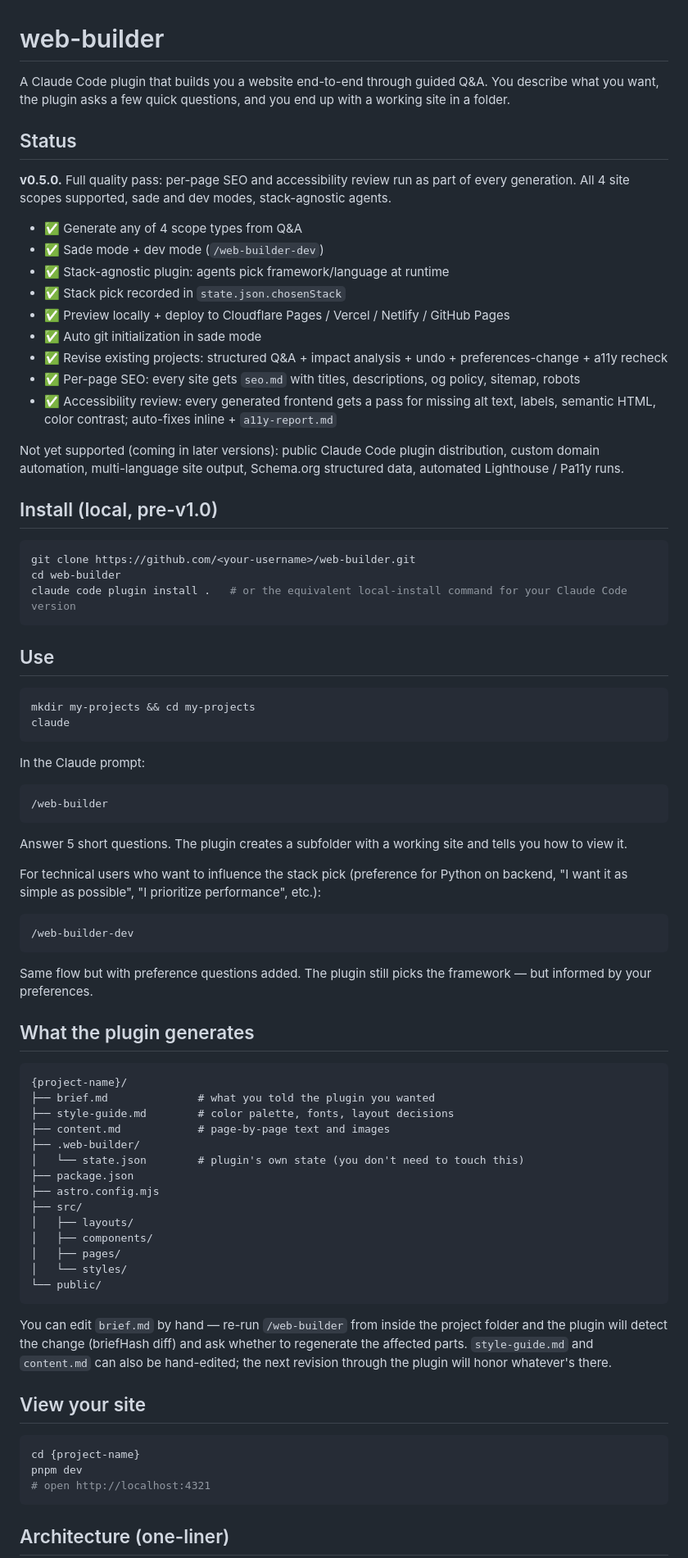
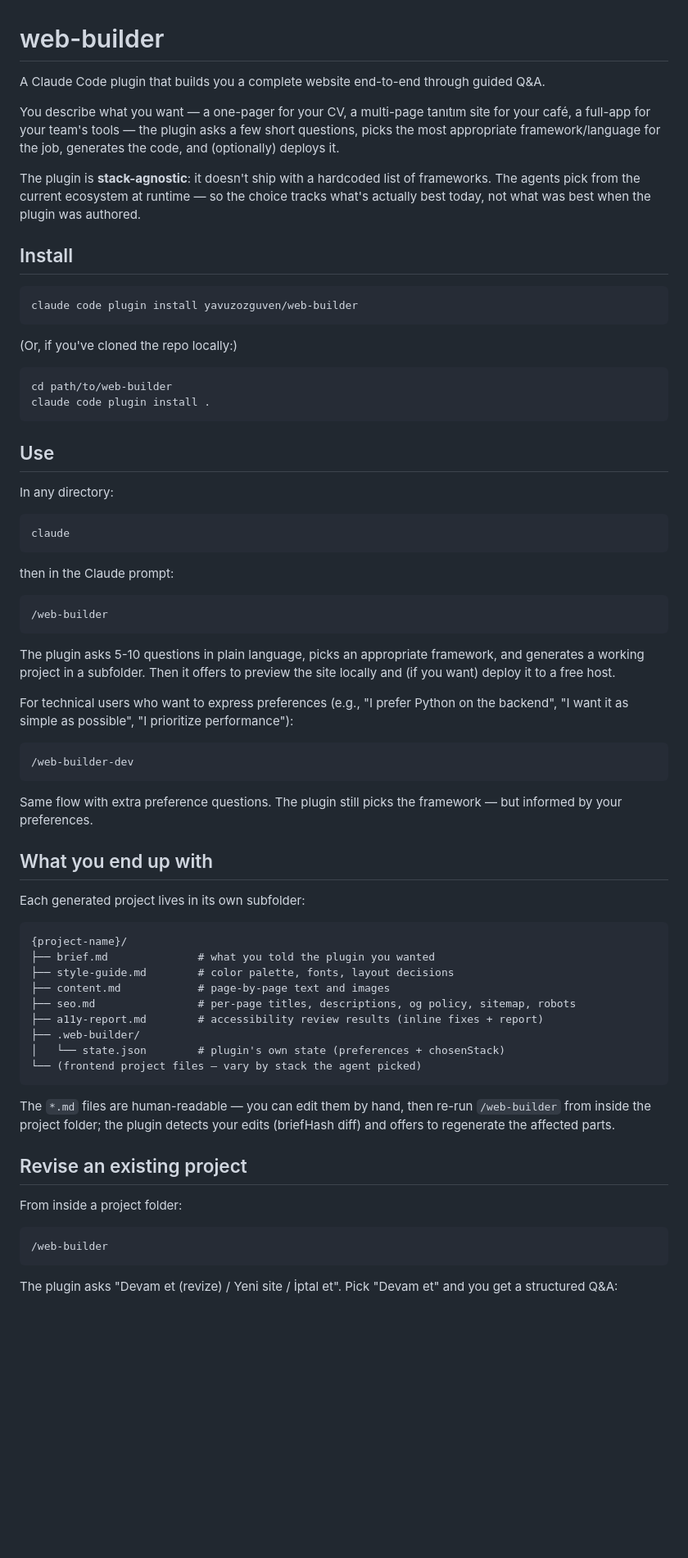
Before and after one commit to yavuzozguven/web-builder, a Markdown page: README.md, the part around one of its changes. Shown at 82% size. Drawn GitHub-style; blank space fills up the shorter version.

Commit message:
docs: rewrite README for public consumption (hero, install, examples, contributing)

````diff
--- a/README.md
+++ b/README.md
@@ -1,82 +1,73 @@
 # web-builder
 
-A Claude Code plugin that builds you a website end-to-end through guided Q&A. You describe what you want, the plugin asks a few quick questions, and you end up with a working site in a folder.
+A Claude Code plugin that builds you a complete website end-to-end through guided Q&A.
 
-## Status
+You describe what you want — a one-pager for your CV, a multi-page tanıtım site for your café, a full-app for your team's tools — the plugin asks a few short questions, picks the most appropriate framework/language for the job, generates the code, and (optionally) deploys it.
 
-**v0.5.0.** Full quality pass: per-page SEO and accessibility review run as part of every generation. All 4 site scopes supported, sade and dev modes, stack-agnostic agents.
+The plugin is **stack-agnostic**: it doesn't ship with a hardcoded list of frameworks. The agents pick from the current ecosystem at runtime — so the choice tracks what's actually best today, not what was best when the plugin was authored.
 
-- ✅ Generate any of 4 scope types from Q&A
-- ✅ Sade mode + dev mode (`/web-builder-dev`)
-- ✅ Stack-agnostic plugin: agents pick framework/language at runtime
-- ✅ Stack pick recorded in `state.json.chosenStack`
-- ✅ Preview locally + deploy to Cloudflare Pages / Vercel / Netlify / GitHub Pages
-- ✅ Auto git initialization in sade mode
-- ✅ Revise existing projects: structured Q&A + impact analysis + undo + preferences-change + a11y recheck
-- ✅ Per-page SEO: every site gets `seo.md` with titles, descriptions, og policy, sitemap, robots
-- ✅ Accessibility review: every generated frontend gets a pass for missing alt text, labels, semantic HTML, color contrast; auto-fixes inline + `a11y-report.md`
-
-Not yet supported (coming in later versions): public Claude Code plugin distribution, custom domain automation, multi-language site output, Schema.org structured data, automated Lighthouse / Pa11y runs.
-
-## Install (local, pre-v1.0)
+## Install
 
 ```bash
-git clone https://github.com/<your-username>/web-builder.git
-cd web-builder
-claude code plugin install .   # or the equivalent local-install command for your Claude Code version
+claude code plugin install yavuzozguven/web-builder
+```
+
+(Or, if you've cloned the repo locally:)
+
+```bash
+cd path/to/web-builder
+claude code plugin install .
 ```
 
 ## Use
 
-```bash
-mkdir my-projects && cd my-projects
+In any directory:
+
+```
 claude
 ```
 
-In the Claude prompt:
+then in the Claude prompt:
 
 ```
 /web-builder
 ```
 
-Answer 5 short questions. The plugin creates a subfolder with a working site and tells you how to view it.
+The plugin asks 5-10 questions in plain language, picks an appropriate framework, and generates a working project in a subfolder. Then it offers to preview the site locally and (if you want) deploy it to a free host.
 
-For technical users who want to influence the stack pick (preference for Python on backend, "I want it as simple as possible", "I prioritize performance", etc.):
+For technical users who want to express preferences (e.g., "I prefer Python on the backend", "I want it as simple as possible", "I prioritize performance"):
 
 ```
 /web-builder-dev
 ```
 
-Same flow but with preference questions added. The plugin still picks the framework — but informed by your preferences.
+Same flow with extra preference questions. The plugin still picks the framework — but informed by your preferences.
 
-## What the plugin generates
+## What you end up with
+
+Each generated project lives in its own subfolder:
 
 ```
 {project-name}/
 ├── brief.md              # what you told the plugin you wanted
 ├── style-guide.md        # color palette, fonts, layout decisions
 ├── content.md            # page-by-page text and images
+├── seo.md                # per-page titles, descriptions, og policy, sitemap, robots
+├── a11y-report.md        # accessibility review results (inline fixes + report)
 ├── .web-builder/
-│   └── state.json        # plugin's own state (you don't need to touch this)
-├── package.json
-├── astro.config.mjs
-├── src/
-│   ├── layouts/
-│   ├── components/
-│   ├── pages/
-│   └── styles/
-└── public/
+│   └── state.json        # plugin's own state (preferences + chosenStack)
+└── (frontend project files — vary by stack the agent picked)
 ```
 
-You can edit `brief.md` by hand — re-run `/web-builder` from inside the project folder and the plugin will detect the change (briefHash diff) and ask whether to regenerate the affected parts. `style-guide.md` and `content.md` can also be hand-edited; the next revision through the plugin will honor whatever's there.
+The `*.md` files are human-readable — you can edit them by hand, then re-run `/web-builder` from inside the project folder; the plugin detects your edits (briefHash diff) and offers to regenerate the affected parts.
 
-## View your site
+## Revise an existing project
 
-```bash
-cd {project-name}
-pnpm dev
-# open http://localhost:4321
+From inside a project folder:
+
+```
+/web-builder
 ```
 
-## Architecture (one-liner)
+The plugin asks "Devam et (revize) / Yeni site / İptal et". Pick "Devam et" and you get a structured Q&A:
 
````
Also changed, not shown: other parts of README.md (+44 -2 lines).
